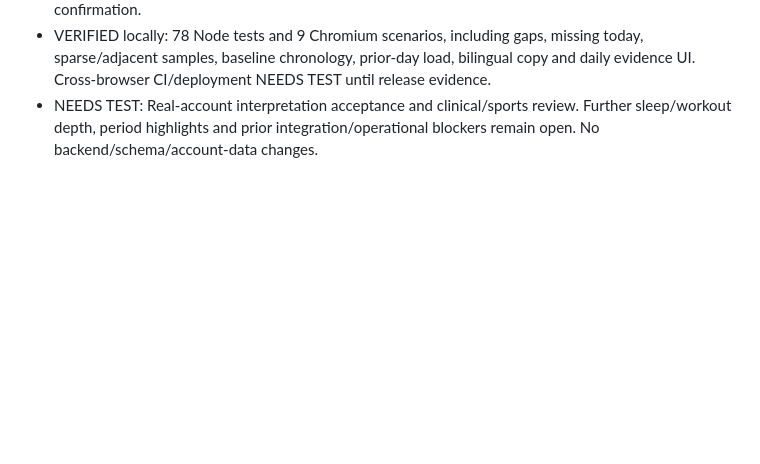
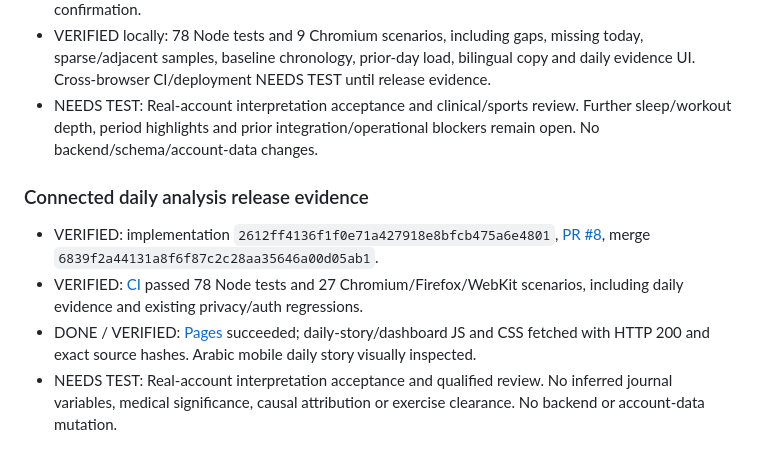
Before and after one commit to 3bHussein/Whoop-Intelligence-, a Markdown page: docs/DEVELOPMENT-LOG.md, the part around the change. Drawn GitHub-style; blank space fills up the shorter version.

Commit message:
Record WHOOP-only daily analysis CI and deployment evidence

```diff
--- a/docs/DEVELOPMENT-LOG.md
+++ b/docs/DEVELOPMENT-LOG.md
@@ -212,3 +212,9 @@ User feedback: definitions and higher/lower labels still did not explain the mea
 - DONE: Context uses preceding-day scored strain, not today's unfinished strain. No manual journal/context form, per user instruction. No inferences of caffeine, illness, fatigue, nutrition or causes. Explain that WHOOP Recovery and its HRV/RHR components are dependent, not independent confirmation.
 - VERIFIED locally: 78 Node tests and 9 Chromium scenarios, including gaps, missing today, sparse/adjacent samples, baseline chronology, prior-day load, bilingual copy and daily evidence UI. Cross-browser CI/deployment NEEDS TEST until release evidence.
 - NEEDS TEST: Real-account interpretation acceptance and clinical/sports review. Further sleep/workout depth, period highlights and prior integration/operational blockers remain open. No backend/schema/account-data changes.
+
+### Connected daily analysis release evidence
+- VERIFIED: implementation `2612ff4136f1f0e71a427918e8bfcb475a6e4801`, [PR #8](https://github.com/3bHussein/Whoop-Intelligence-/pull/8), merge `6839f2a44131a8f6f87c2c28aa35646a00d05ab1`.
+- VERIFIED: [CI](https://github.com/3bHussein/Whoop-Intelligence-/actions/runs/39146736735) passed 78 Node tests and 27 Chromium/Firefox/WebKit scenarios, including daily evidence and existing privacy/auth regressions.
+- DONE / VERIFIED: [Pages](https://github.com/3bHussein/Whoop-Intelligence-/actions/runs/39146906844) succeeded; daily-story/dashboard JS and CSS fetched with HTTP 200 and exact source hashes. Arabic mobile daily story visually inspected.
+- NEEDS TEST: Real-account interpretation acceptance and qualified review. No inferred journal variables, medical significance, causal attribution or exercise clearance. No backend or account-data mutation.
```
Also changed, not shown: docs/ANALYTICS-ROADMAP.md (+1 -0 lines).
